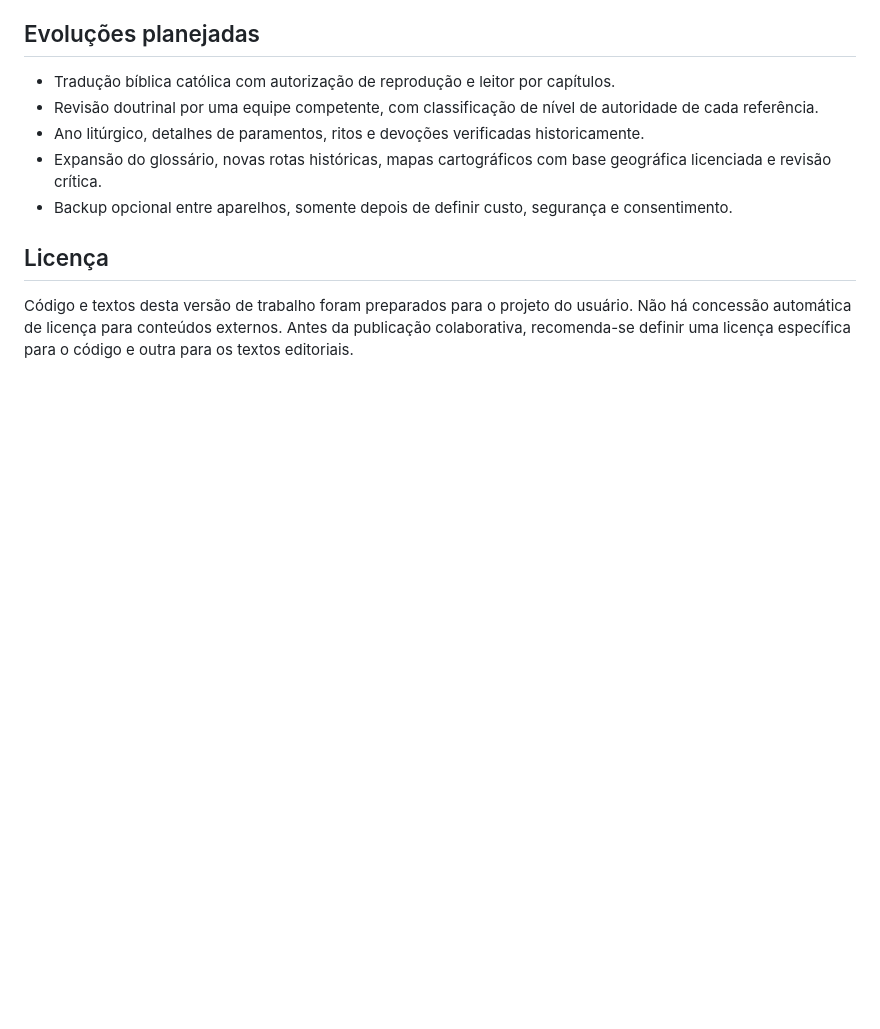
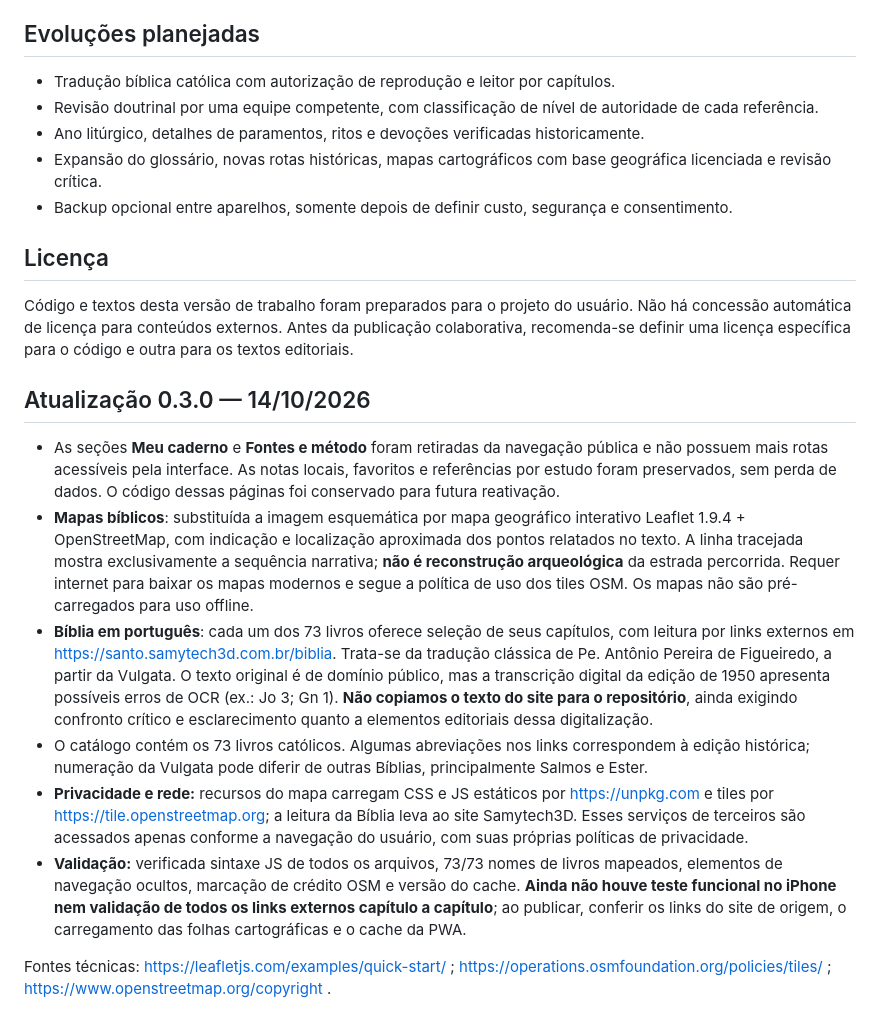
Before and after one commit to Luiz-Andrade99/F-Escritura-Tradi-o, a Markdown page: README.md, the part around the change. Rendered like a GitHub page; blank space fills up the shorter version.

Commit message:
Documentar mapas reais, leitor de Figueiredo e ocultação temporária de menus

```diff
--- a/README.md
+++ b/README.md
@@ -83,3 +83,14 @@ Veja [AUDITORIA_EDITORIAL.md](AUDITORIA_EDITORIAL.md) para os 35 artigos e as ve
 ## Licença
 
 Código e textos desta versão de trabalho foram preparados para o projeto do usuário. Não há concessão automática de licença para conteúdos externos. Antes da publicação colaborativa, recomenda-se definir uma licença específica para o código e outra para os textos editoriais.
+
+## Atualização 0.3.0 — 14/10/2026
+
+- As seções **Meu caderno** e **Fontes e método** foram retiradas da navegação pública e não possuem mais rotas acessíveis pela interface. As notas locais, favoritos e referências por estudo foram preservados, sem perda de dados. O código dessas páginas foi conservado para futura reativação.
+- **Mapas bíblicos**: substituída a imagem esquemática por mapa geográfico interativo Leaflet 1.9.4 + OpenStreetMap, com indicação e localização aproximada dos pontos relatados no texto. A linha tracejada mostra exclusivamente a sequência narrativa; **não é reconstrução arqueológica** da estrada percorrida. Requer internet para baixar os mapas modernos e segue a política de uso dos tiles OSM. Os mapas não são pré-carregados para uso offline.
+- **Bíblia em português**: cada um dos 73 livros oferece seleção de seus capítulos, com leitura por links externos em https://santo.samytech3d.com.br/biblia. Trata-se da tradução clássica de Pe. Antônio Pereira de Figueiredo, a partir da Vulgata. O texto original é de domínio público, mas a transcrição digital da edição de 1950 apresenta possíveis erros de OCR (ex.: Jo 3; Gn 1). **Não copiamos o texto do site para o repositório**, ainda exigindo confronto crítico e esclarecimento quanto a elementos editoriais dessa digitalização.
+- O catálogo contém os 73 livros católicos. Algumas abreviações nos links correspondem à edição histórica; numeração da Vulgata pode diferir de outras Bíblias, principalmente Salmos e Ester.
+- **Privacidade e rede:** recursos do mapa carregam CSS e JS estáticos por https://unpkg.com e tiles por https://tile.openstreetmap.org; a leitura da Bíblia leva ao site Samytech3D. Esses serviços de terceiros são acessados apenas conforme a navegação do usuário, com suas próprias políticas de privacidade.
+- **Validação:** verificada sintaxe JS de todos os arquivos, 73/73 nomes de livros mapeados, elementos de navegação ocultos, marcação de crédito OSM e versão do cache. **Ainda não houve teste funcional no iPhone nem validação de todos os links externos capítulo a capítulo**; ao publicar, conferir os links do site de origem, o carregamento das folhas cartográficas e o cache da PWA.
+
+Fontes técnicas: https://leafletjs.com/examples/quick-start/ ; https://operations.osmfoundation.org/policies/tiles/ ; https://www.openstreetmap.org/copyright .
```
